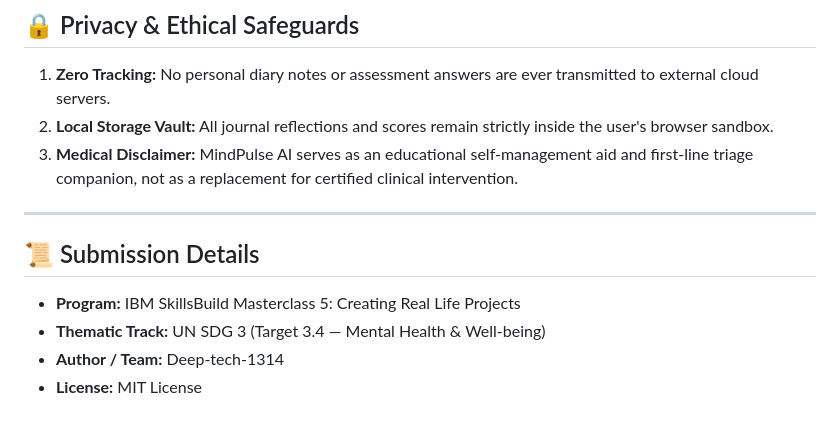
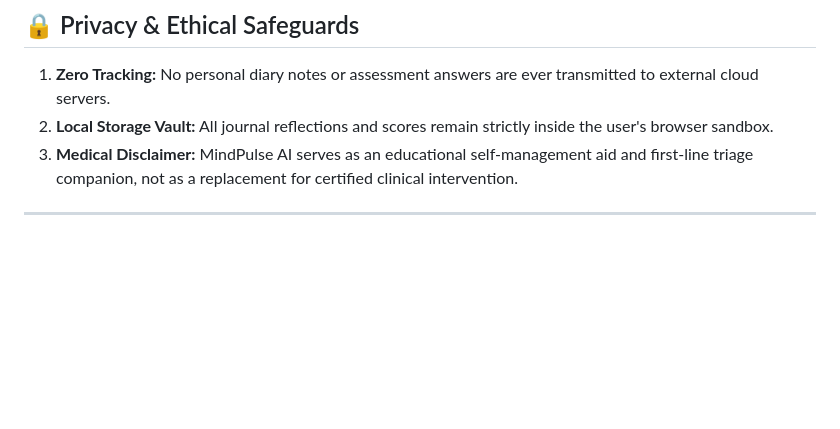
Before and after one commit to Deep-tech-1314/MindPulse-AI, a Markdown page: README.md, the part around the change. GitHub-like rendering; blank space fills up the shorter version.

```diff
--- a/README.md
+++ b/README.md
@@ -103,10 +103,3 @@ python -m http.server 8000
 3. **Medical Disclaimer:** MindPulse AI serves as an educational self-management aid and first-line triage companion, not as a replacement for certified clinical intervention.
 
 ---
-
-## 📜 Submission Details
-
-* **Program:** IBM SkillsBuild Masterclass 5: Creating Real Life Projects
-* **Thematic Track:** UN SDG 3 (Target 3.4 — Mental Health & Well-being)
-* **Author / Team:** Deep-tech-1314
-* **License:** MIT License
```
